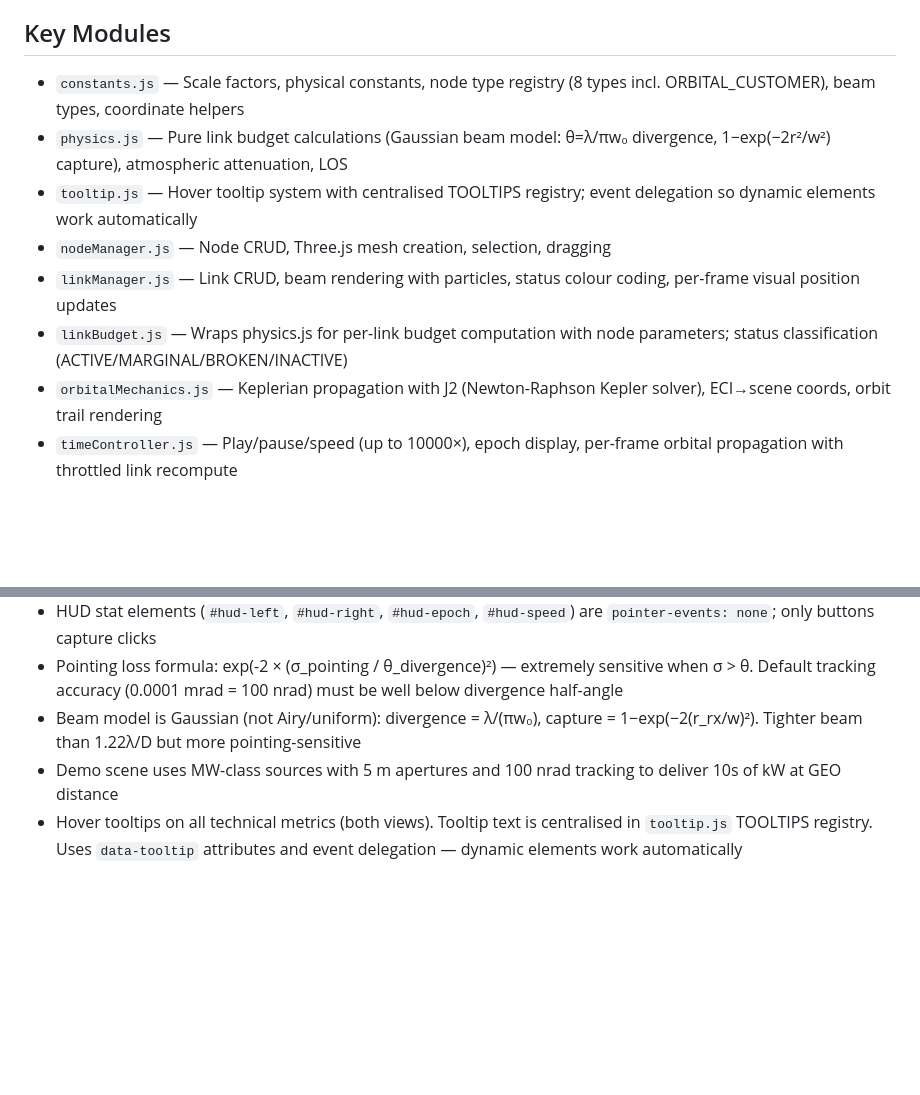
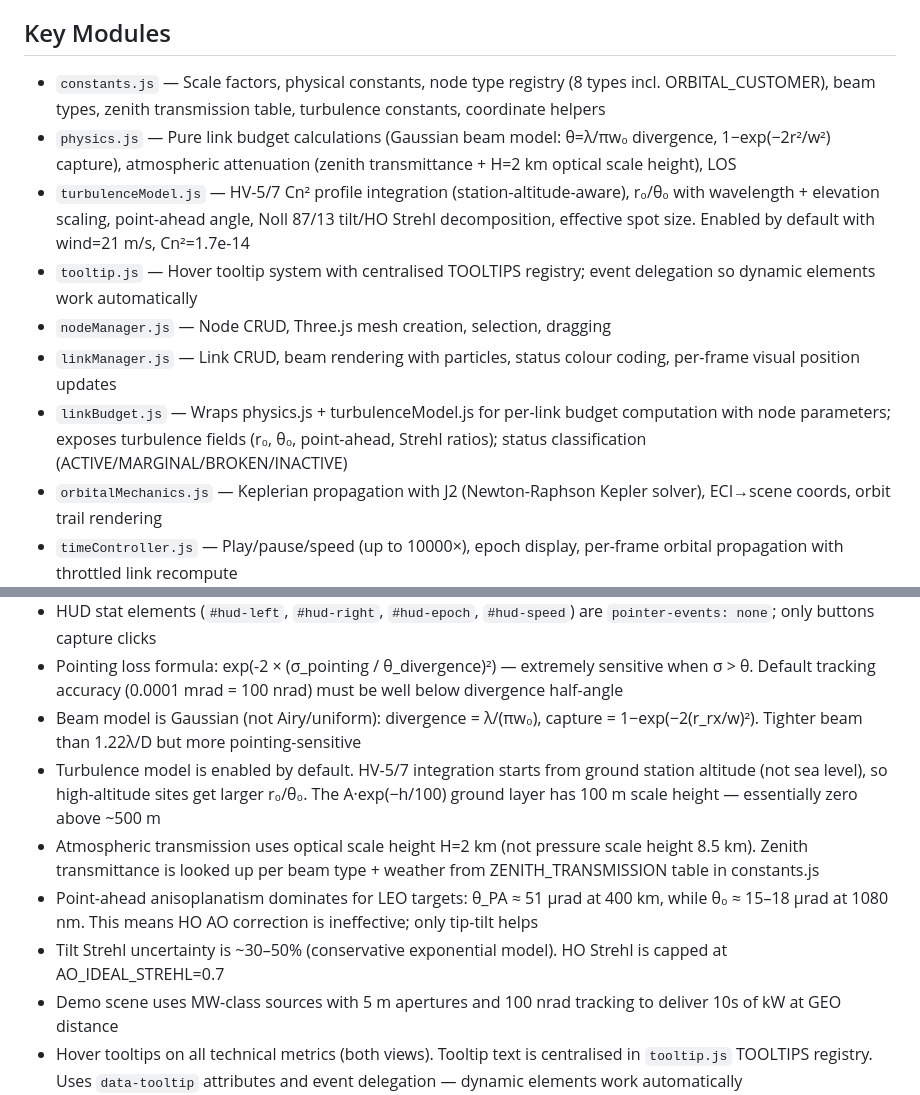
Before and after one commit to AquilaSpace/aq-opn-simulator, a Markdown page: CLAUDE.md, 2 parts joined by grey strips. GitHub-like rendering; blank space fills up the shorter version.

Commit message:
docs: update README and CLAUDE.md for turbulence model and atmospheric changes
Add turbulence model feature description, HV-5/7 integration details,
and updated atmospheric model to README. Add turbulenceModel.js to
project structure. Update CLAUDE.md key modules and gotchas with
turbulence physics details and altitude-aware integration notes.

Co-Authored-By: Claude Opus 4.6 (1M context) <noreply@anthropic.com>

```diff
--- a/CLAUDE.md
+++ b/CLAUDE.md
@@ -33,12 +33,13 @@ Earth mesh is rotated -π/2 on Y so the texture aligns Greenwich to +Z.
 - British English for all prose and user-facing strings.
 
 ## Key Modules
-- `constants.js` — Scale factors, physical constants, node type registry (8 types incl. ORBITAL_CUSTOMER), beam types, coordinate helpers
-- `physics.js` — Pure link budget calculations (Gaussian beam model: θ=λ/πw₀ divergence, 1−exp(−2r²/w²) capture), atmospheric attenuation, LOS
+- `constants.js` — Scale factors, physical constants, node type registry (8 types incl. ORBITAL_CUSTOMER), beam types, zenith transmission table, turbulence constants, coordinate helpers
+- `physics.js` — Pure link budget calculations (Gaussian beam model: θ=λ/πw₀ divergence, 1−exp(−2r²/w²) capture), atmospheric attenuation (zenith transmittance + H=2 km optical scale height), LOS
+- `turbulenceModel.js` — HV-5/7 Cn² profile integration (station-altitude-aware), r₀/θ₀ with wavelength + elevation scaling, point-ahead angle, Noll 87/13 tilt/HO Strehl decomposition, effective spot size. Enabled by default with wind=21 m/s, Cn²=1.7e-14
 - `tooltip.js` — Hover tooltip system with centralised TOOLTIPS registry; event delegation so dynamic elements work automatically
 - `nodeManager.js` — Node CRUD, Three.js mesh creation, selection, dragging
 - `linkManager.js` — Link CRUD, beam rendering with particles, status colour coding, per-frame visual position updates
-- `linkBudget.js` — Wraps physics.js for per-link budget computation with node parameters; status classification (ACTIVE/MARGINAL/BROKEN/INACTIVE)
+- `linkBudget.js` — Wraps physics.js + turbulenceModel.js for per-link budget computation with node parameters; exposes turbulence fields (r₀, θ₀, point-ahead, Strehl ratios); status classification (ACTIVE/MARGINAL/BROKEN/INACTIVE)
 - `orbitalMechanics.js` — Keplerian propagation with J2 (Newton-Raphson Kepler solver), ECI→scene coords, orbit trail rendering
 - `timeController.js` — Play/pause/speed (up to 10000×), epoch display, per-frame orbital propagation with throttled link recompute
 - `uptimeTracker.js` — Per-node power uptime percentage tracking
@@ -60,6 +61,10 @@ Earth mesh is rotated -π/2 on Y so the texture aligns Greenwich to +Z.
 - HUD stat elements (`#hud-left`, `#hud-right`, `#hud-epoch`, `#hud-speed`) are `pointer-events: none`; only buttons capture clicks
 - Pointing loss formula: exp(-2 × (σ_pointing / θ_divergence)²) — extremely sensitive when σ > θ. Default tracking accuracy (0.0001 mrad = 100 nrad) must be well below divergence half-angle
 - Beam model is Gaussian (not Airy/uniform): divergence = λ/(πw₀), capture = 1−exp(−2(r_rx/w)²). Tighter beam than 1.22λ/D but more pointing-sensitive
+- Turbulence model is enabled by default. HV-5/7 integration starts from ground station altitude (not sea level), so high-altitude sites get larger r₀/θ₀. The A·exp(−h/100) ground layer has 100 m scale height — essentially zero above ~500 m
+- Atmospheric transmission uses optical scale height H=2 km (not pressure scale height 8.5 km). Zenith transmittance is looked up per beam type + weather from ZENITH_TRANSMISSION table in constants.js
+- Point-ahead anisoplanatism dominates for LEO targets: θ_PA ≈ 51 µrad at 400 km, while θ₀ ≈ 15–18 µrad at 1080 nm. This means HO AO correction is ineffective; only tip-tilt helps
+- Tilt Strehl uncertainty is ~30–50% (conservative exponential model). HO Strehl is capped at AO_IDEAL_STREHL=0.7
 - Demo scene uses MW-class sources with 5 m apertures and 100 nrad tracking to deliver 10s of kW at GEO distance
 - Hover tooltips on all technical metrics (both views). Tooltip text is centralised in `tooltip.js` TOOLTIPS registry. Uses `data-tooltip` attributes and event delegation — dynamic elements work automatically
 - App defaults to Customer View on startup; toggle button in header switches between views
```
Also changed, not shown: README.md (+5 -2 lines).
